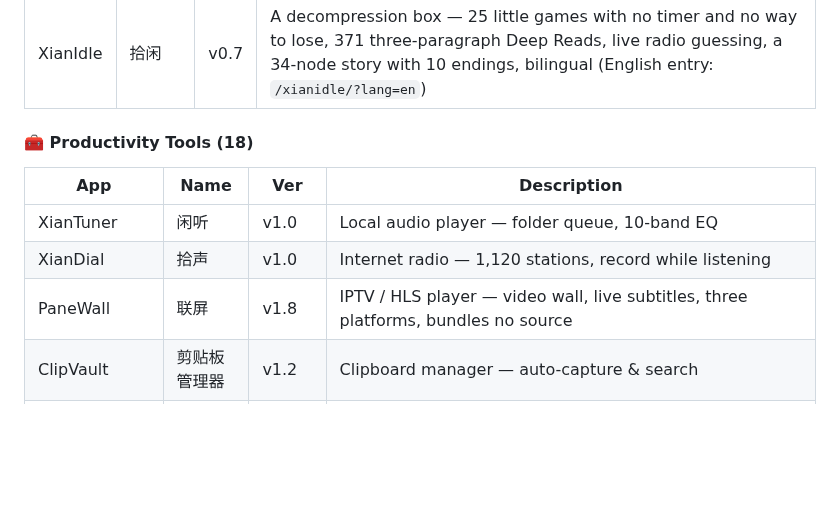
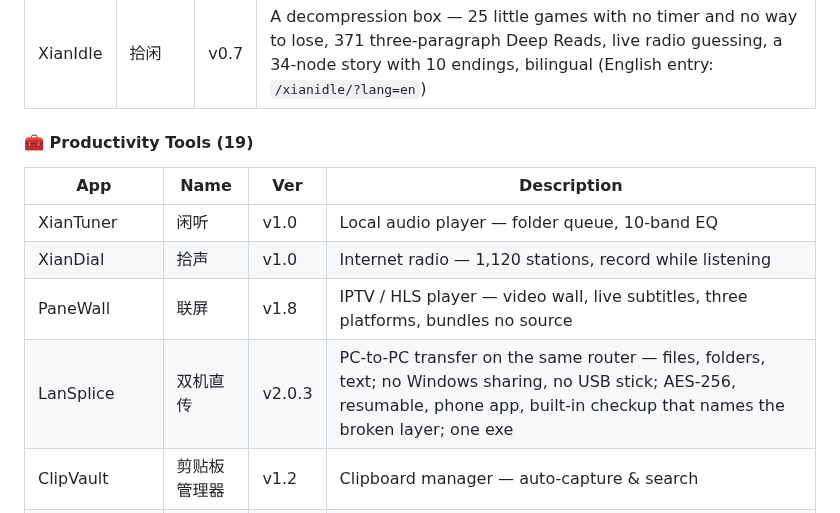
Before and after one commit to podcatcher962/podcatcher962.github.io, a Markdown page: README.md, the part around one of its changes. GitHub-like rendering; blank space fills up the shorter version.

```diff
--- a/README.md
+++ b/README.md
@@ -155,13 +156,14 @@
 |---|---|---|---|
 | XianIdle | 拾闲 | v0.7 | A decompression box — 25 little games with no timer and no way to lose, 371 three-paragraph Deep Reads, live radio guessing, a 34-node story with 10 endings, bilingual (English entry: `/xianidle/?lang=en`) |
 
-#### 🧰 Productivity Tools (18)
+#### 🧰 Productivity Tools (19)
 
 | App | Name | Ver | Description |
 |---|---|---|---|
 | XianTuner | 闲听 | v1.0 | Local audio player — folder queue, 10-band EQ |
 | XianDial | 拾声 | v1.0 | Internet radio — 1,120 stations, record while listening |
 | PaneWall | 联屏 | v1.8 | IPTV / HLS player — video wall, live subtitles, three platforms, bundles no source |
+| LanSplice | 双机直传 | v2.0.3 | PC-to-PC transfer on the same router — files, folders, text; no Windows sharing, no USB stick; AES-256, resumable, phone app, built-in checkup that names the broken layer; one exe |
 | ClipVault | 剪贴板管理器 | v1.2 | Clipboard manager — auto-capture & search |
 | DrillFeed | RSS 阅读器 | v1.1 | Vertical RSS reader for researchers |
 | FlowTimer | 番茄钟 | v1.0 | Pomodoro focus timer |
```
Also changed, not shown: other parts of README.md (+6 -5 lines).
